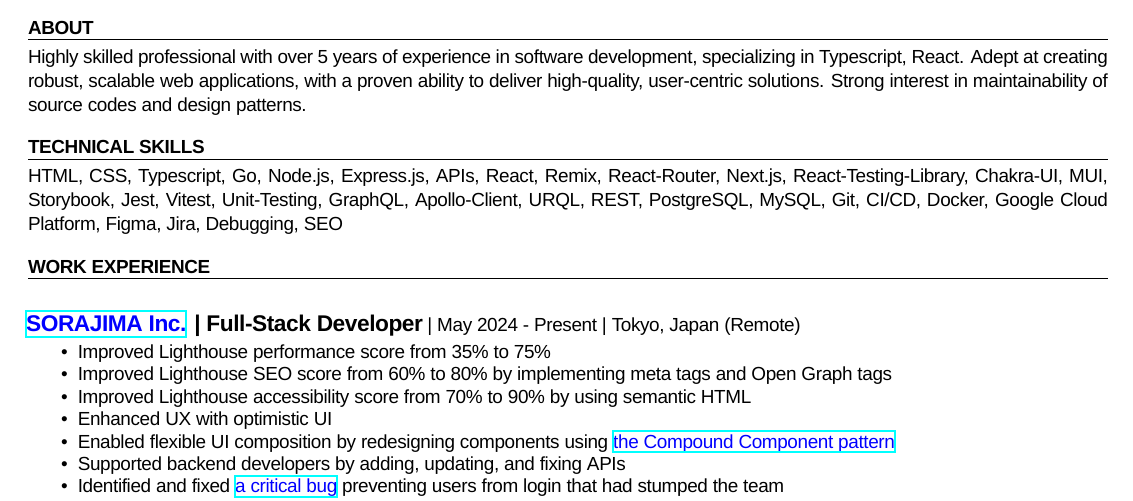
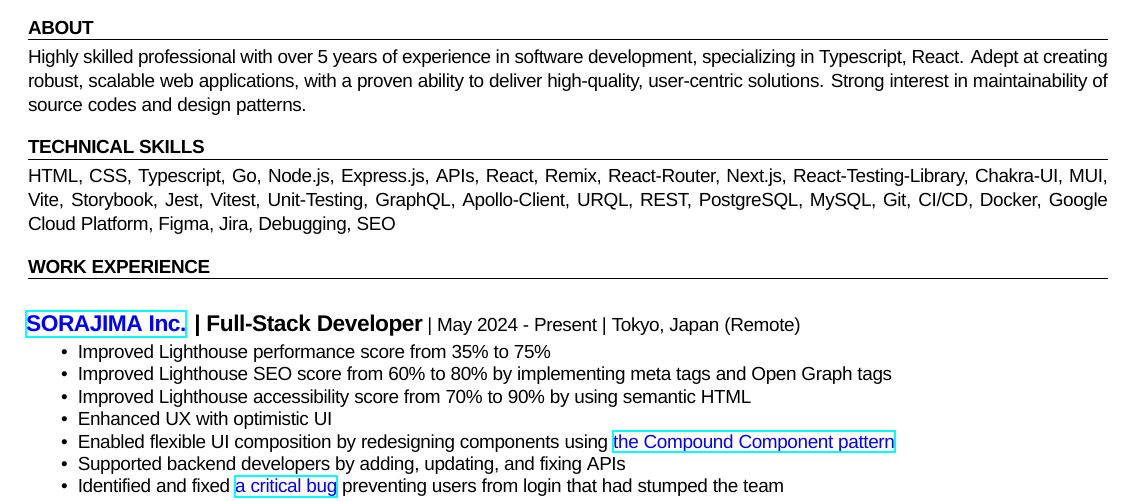
Before and after one commit to kupuma-ru21/kupuma-ru21, a LaTeX CV (resume_english.tex): part of the page, cut so that both start at the same text. Compiled offline with XeLaTeX; a missing font is replaced by an installed copy or a similar font.

Commit message:
chore: wip

```diff
--- a/resume_english.tex
+++ b/resume_english.tex
@@ -39,7 +39,7 @@ Highly skilled professional with over 5 years of experience in software developm
 \noindent\rule{\textwidth}{0.1pt}
 
 \noindent
-HTML, CSS, Typescript, Go, Node.js, Express.js, APIs, React, Remix, React-Router, Next.js, React-Testing-Library, Chakra-UI, MUI, Storybook, Jest, Vitest, Unit-Testing, GraphQL, Apollo-Client, URQL, REST, PostgreSQL, MySQL, Git, CI/CD, Docker, Google Cloud Platform, Figma, Jira, Debugging, SEO
+HTML, CSS, Typescript, Go, Node.js, Express.js, APIs, React, Remix, React-Router, Next.js, React-Testing-Library, Chakra-UI, MUI, Vite, Storybook, Jest, Vitest, Unit-Testing, GraphQL, Apollo-Client, URQL, REST, PostgreSQL, MySQL, Git, CI/CD, Docker, Google Cloud Platform, Figma, Jira, Debugging, SEO
 \noindent
 
 \vspace{1em}
```
Also changed, not shown: 1 other file.
